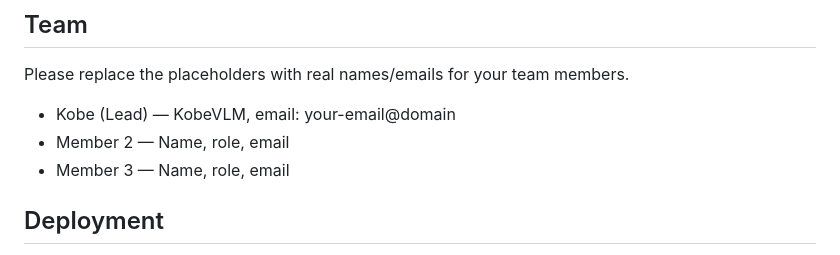
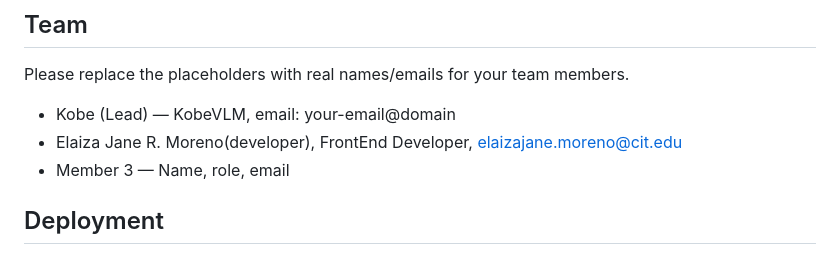
Before and after one commit to KobeVLM/StARS, a Markdown page: README.md, the part around the change. Rendered like a GitHub page.

```diff
--- a/README.md
+++ b/README.md
@@ -65,7 +65,7 @@ Open http://127.0.0.1:8000/ in your browser.
 Please replace the placeholders with real names/emails for your team members.
 
 - Kobe (Lead) — KobeVLM, email: your-email@domain
-- Member 2 — Name, role, email
+- Elaiza Jane R. Moreno(developer), FrontEnd Developer, elaizajane.moreno@cit.edu
 - Member 3 — Name, role, email
 
 ## Deployment
```
